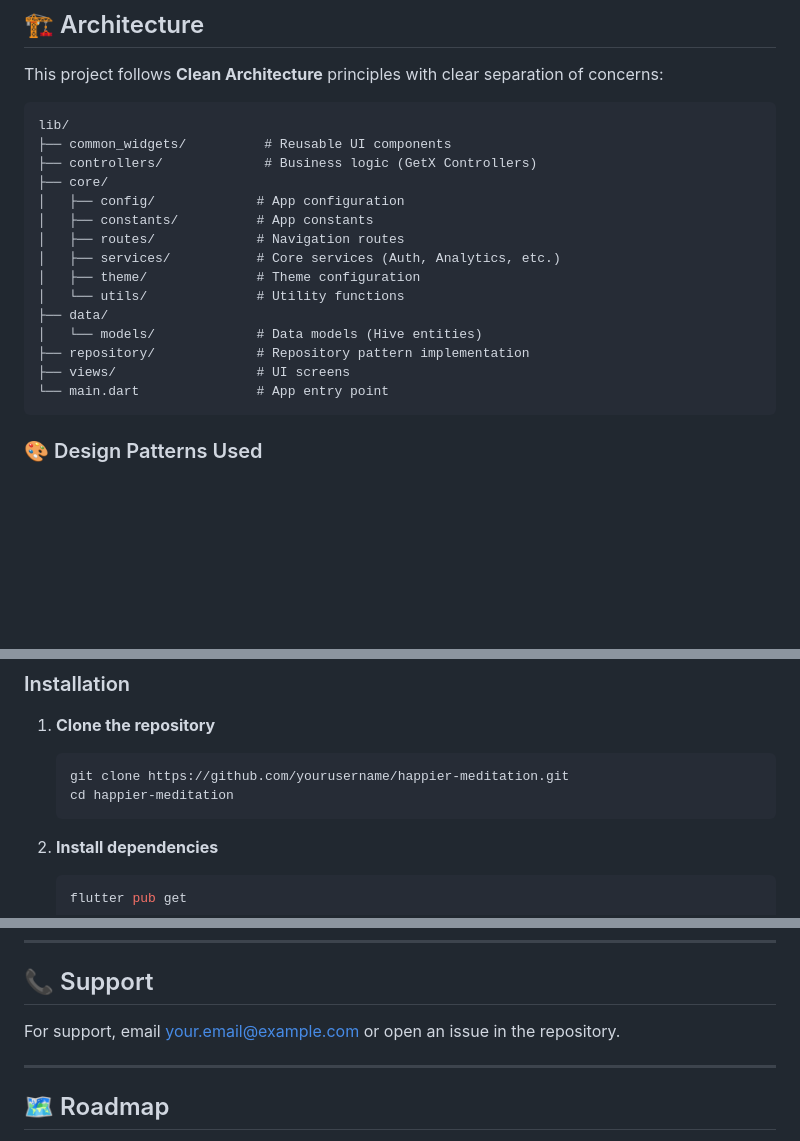
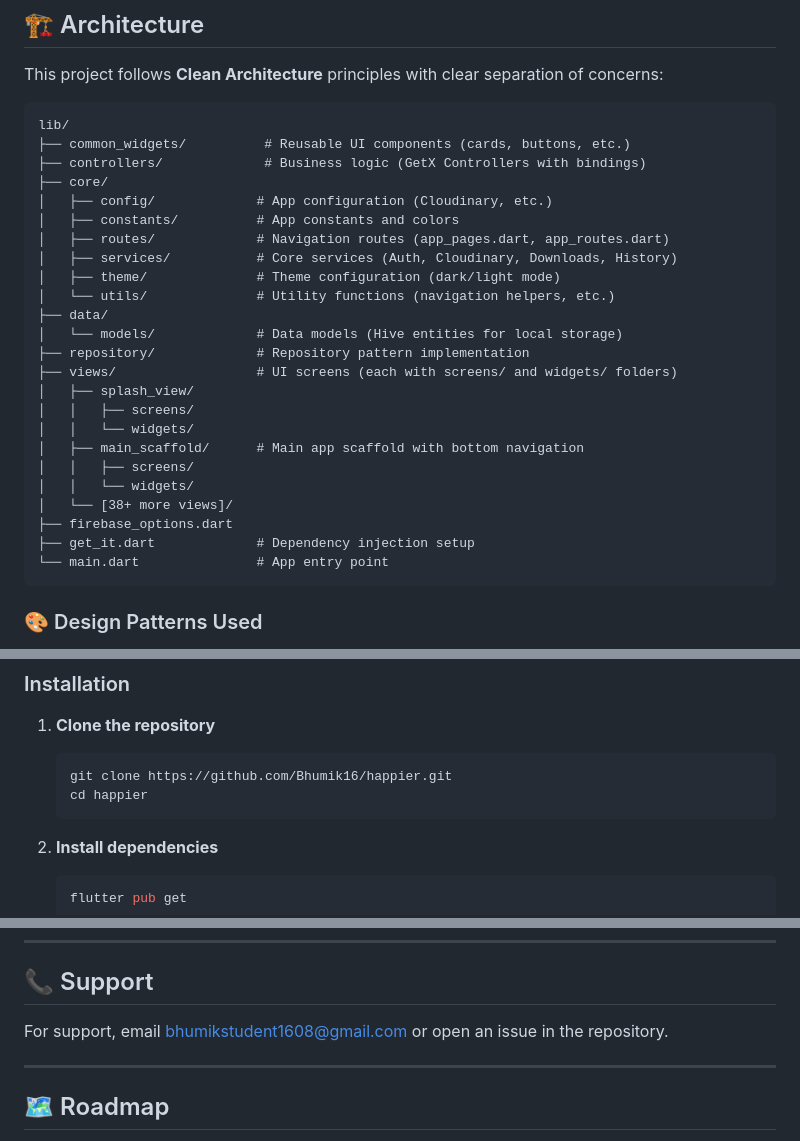
Before and after one commit to Bhumik16/happier, a Markdown page: README.md, 3 parts joined by grey strips. Rendered like a GitHub page; blank space fills up the shorter version.

````diff
--- a/README.md
+++ b/README.md
@@ -48,19 +48,28 @@ This project follows **Clean Architecture** principles with clear separation of
 
 ```
 lib/
-├── common_widgets/          # Reusable UI components
-├── controllers/             # Business logic (GetX Controllers)
+├── common_widgets/          # Reusable UI components (cards, buttons, etc.)
+├── controllers/             # Business logic (GetX Controllers with bindings)
 ├── core/
-│   ├── config/             # App configuration
-│   ├── constants/          # App constants
-│   ├── routes/             # Navigation routes
-│   ├── services/           # Core services (Auth, Analytics, etc.)
-│   ├── theme/              # Theme configuration
-│   └── utils/              # Utility functions
+│   ├── config/             # App configuration (Cloudinary, etc.)
+│   ├── constants/          # App constants and colors
+│   ├── routes/             # Navigation routes (app_pages.dart, app_routes.dart)
+│   ├── services/           # Core services (Auth, Cloudinary, Downloads, History)
+│   ├── theme/              # Theme configuration (dark/light mode)
+│   └── utils/              # Utility functions (navigation helpers, etc.)
 ├── data/
-│   └── models/             # Data models (Hive entities)
+│   └── models/             # Data models (Hive entities for local storage)
 ├── repository/             # Repository pattern implementation
-├── views/                  # UI screens
+├── views/                  # UI screens (each with screens/ and widgets/ folders)
+│   ├── splash_view/
+│   │   ├── screens/
+│   │   └── widgets/
+│   ├── main_scaffold/      # Main app scaffold with bottom navigation
+│   │   ├── screens/
+│   │   └── widgets/
+│   └── [38+ more views]/
+├── firebase_options.dart
+├── get_it.dart             # Dependency injection setup
 └── main.dart               # App entry point
 ```
 
@@ -147,8 +156,8 @@ lib/
 1. **Clone the repository**
 
    ```bash
-   git clone https://github.com/yourusername/happier-meditation.git
-   cd happier-meditation
+   git clone https://github.com/Bhumik16/happier.git
+   cd happier
    ```
 
 2. **Install dependencies**
@@ -555,7 +589,7 @@ This project is licensed under the MIT License - see the [LICENSE](LICENSE) file
 
 ## 📞 Support
 
-For support, email your.email@example.com or open an issue in the repository.
+For support, email bhumikstudent1608@gmail.com or open an issue in the repository.
 
 ---
 
````
Also changed, not shown: other parts of README.md (+39 -14 lines).
